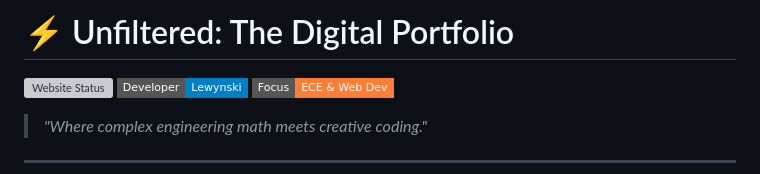
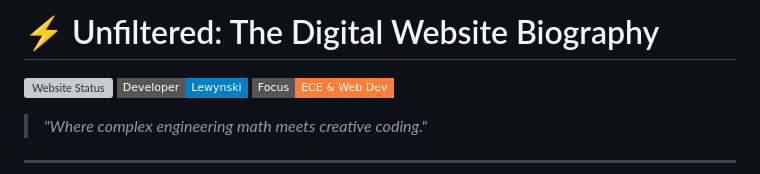
Before and after one commit to lewynski/lewynski.github.io, a Markdown page: README.md, the part around the change. GitHub-like rendering; badges without logos; grey boxes are pictures that could not be loaded.

```diff
--- a/README.md
+++ b/README.md
@@ -1,4 +1,4 @@
-# ⚡ Unfiltered: The Digital Portfolio
+# ⚡ Unfiltered: The Digital Website Biography
 
 [![Website Status](https://img.shields.io/website?url=https%3A%2F%2Flewynski.github.io&style=flat-square&label=Live%20Site&logo=github&color=2ecc71)](https://lewynski.github.io)
 [![Developer](https://img.shields.io/badge/Developer-Lewynski-blue?style=flat-square&logo=visualstudiocode)](https://github.com/lewynski)
```
